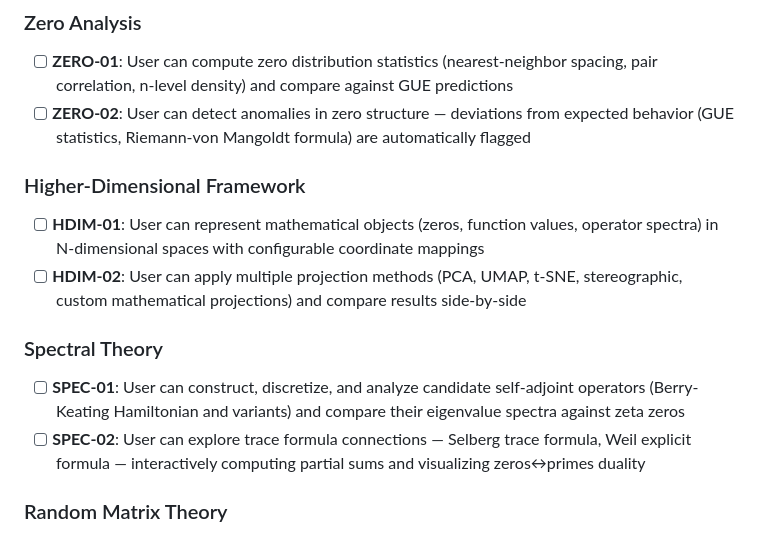
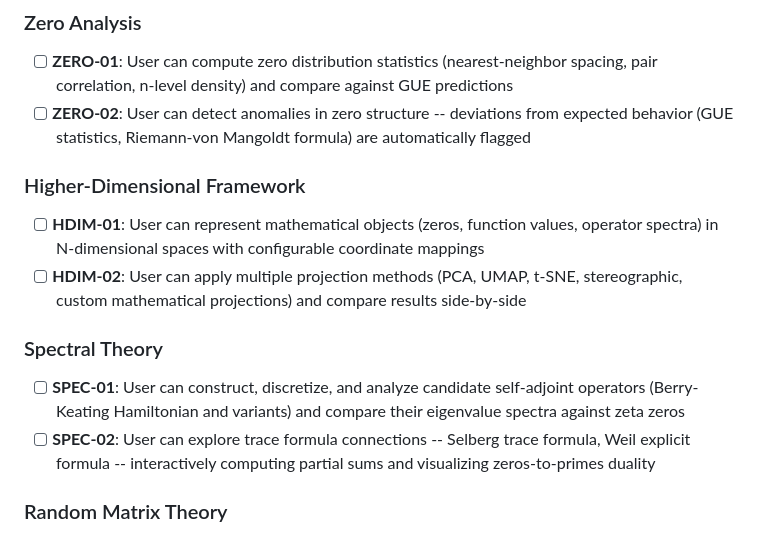
Before and after one commit to vaughanjt/RiemannHypothesisProof, a Markdown page: .planning/REQUIREMENTS.md, the part around one of its changes. Rendered like a GitHub page.

```diff
--- a/.planning/REQUIREMENTS.md
+++ b/.planning/REQUIREMENTS.md
@@ -29,7 +29,7 @@ Requirements for initial release. Each maps to roadmap phases.
 ### Zero Analysis
 
 - [ ] **ZERO-01**: User can compute zero distribution statistics (nearest-neighbor spacing, pair correlation, n-level density) and compare against GUE predictions
-- [ ] **ZERO-02**: User can detect anomalies in zero structure — deviations from expected behavior (GUE statistics, Riemann-von Mangoldt formula) are automatically flagged
+- [ ] **ZERO-02**: User can detect anomalies in zero structure -- deviations from expected behavior (GUE statistics, Riemann-von Mangoldt formula) are automatically flagged
 
 ### Higher-Dimensional Framework
 
@@ -39,7 +39,7 @@ Requirements for initial release. Each maps to roadmap phases.
 ### Spectral Theory
 
 - [ ] **SPEC-01**: User can construct, discretize, and analyze candidate self-adjoint operators (Berry-Keating Hamiltonian and variants) and compare their eigenvalue spectra against zeta zeros
-- [ ] **SPEC-02**: User can explore trace formula connections — Selberg trace formula, Weil explicit formula — interactively computing partial sums and visualizing zeros↔primes duality
+- [ ] **SPEC-02**: User can explore trace formula connections -- Selberg trace formula, Weil explicit formula -- interactively computing partial sums and visualizing zeros-to-primes duality
 
 ### Random Matrix Theory
 
```
Also changed, not shown: other parts of .planning/REQUIREMENTS.md (+38 -38 lines), .planning/ROADMAP.md (added, +97 -0 lines), .planning/STATE.md (added, +62 -0 lines).
